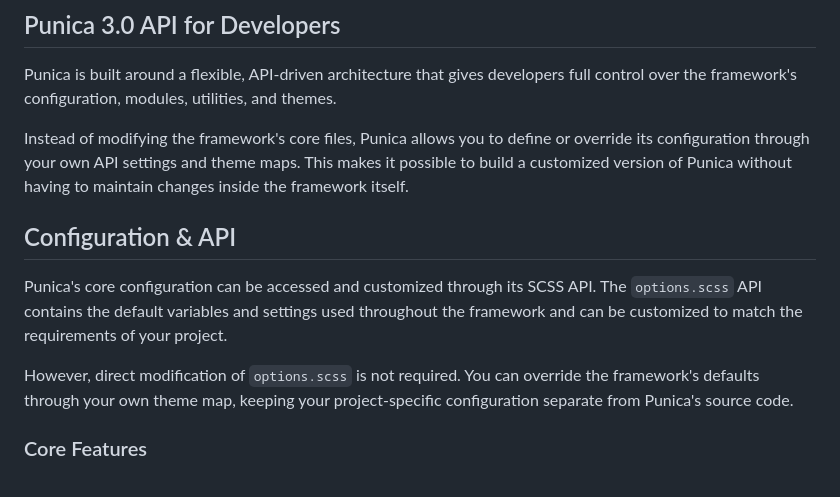
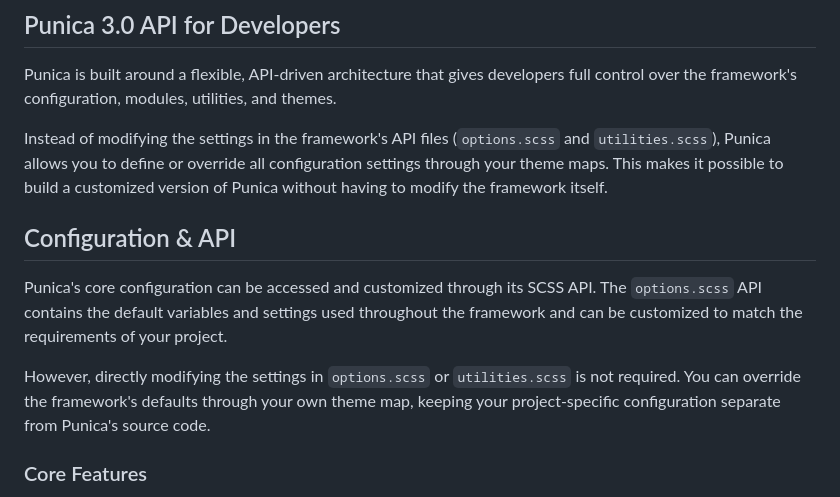
Before and after one commit to codeforms/Punica-CSS-Framework, a Markdown page: README.md, the part around the change. Rendered like a GitHub page.

````diff
--- a/README.md
+++ b/README.md
@@ -38,12 +38,12 @@ For your default setup, add the Punica CSS file to the <head> element of your HT
 ## Punica 3.0 API for Developers
 Punica is built around a flexible, API-driven architecture that gives developers full control over the framework's configuration, modules, utilities, and themes.
 
-Instead of modifying the framework's core files, Punica allows you to define or override its configuration through your own API settings and theme maps. This makes it possible to build a customized version of Punica without having to maintain changes inside the framework itself.
+Instead of modifying the settings in the framework's API files (```options.scss``` and ```utilities.scss```), Punica allows you to define or override all configuration settings through your theme maps. This makes it possible to build a customized version of Punica without having to modify the framework itself.
 
 ## Configuration & API
 Punica's core configuration can be accessed and customized through its SCSS API. The ```options.scss``` API contains the default variables and settings used throughout the framework and can be customized to match the requirements of your project.
 
-However, direct modification of ```options.scss``` is not required. You can override the framework's defaults through your own theme map, keeping your project-specific configuration separate from Punica's source code.
+However, directly modifying the settings in ```options.scss``` or ```utilities.scss``` is not required. You can override the framework's defaults through your own theme map, keeping your project-specific configuration separate from Punica's source code.
 
 ### Core Features
 * Fully customizable, API-driven structure
````
